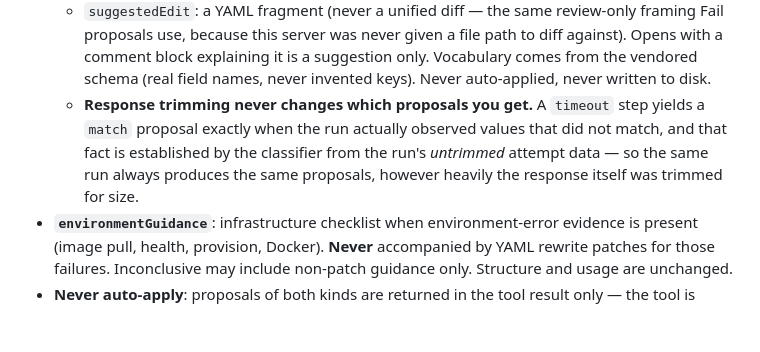
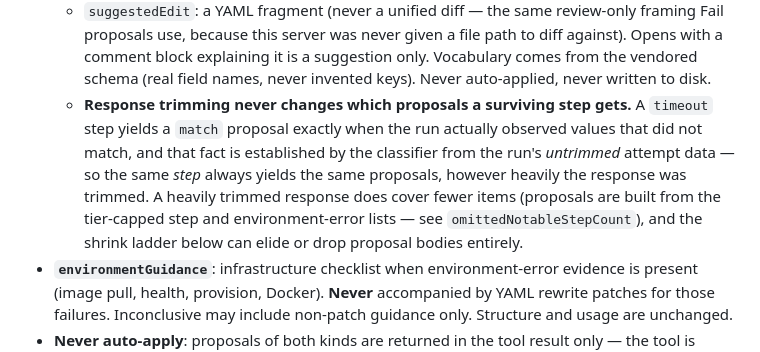
Before and after one commit to tomas-rampas/vouchfx-mcp, a Markdown page: docs/tools-and-resources.md, the part around the change. Rendered like a GitHub page; blank space fills up the shorter version.

Commit message:
docs: narrow the trimming guarantee to surviving steps (final peer review)
The per-item half is the real guarantee (proposal kind decided from
untrimmed classifier evidence); the whole-response reading was an overclaim
- proposals are built from the tier-capped lists, so a floor-tier response
covers fewer items, which omittedNotableStepCount already reports.

Co-Authored-By: Claude Fable 5 <noreply@anthropic.com>
Signed-off-by: tomas-rampas <tomas.rampas@gmail.com>

```diff
--- a/docs/tools-and-resources.md
+++ b/docs/tools-and-resources.md
@@ -723,10 +723,13 @@ only in the host conversation, not as a tool parameter.
     proposals use, because this server was never given a file path to diff against). Opens with a
     comment block explaining it is a suggestion only. Vocabulary comes from the vendored schema
     (real field names, never invented keys). Never auto-applied, never written to disk.
-  - **Response trimming never changes which proposals you get.** A `timeout` step yields a `match`
-    proposal exactly when the run actually observed values that did not match, and that fact is
-    established by the classifier from the run's *untrimmed* attempt data — so the same run always
-    produces the same proposals, however heavily the response itself was trimmed for size.
+  - **Response trimming never changes which proposals a surviving step gets.** A `timeout` step
+    yields a `match` proposal exactly when the run actually observed values that did not match, and
+    that fact is established by the classifier from the run's *untrimmed* attempt data — so the same
+    *step* always yields the same proposals, however heavily the response was trimmed. A heavily
+    trimmed response does cover fewer items (proposals are built from the tier-capped step and
+    environment-error lists — see `omittedNotableStepCount`), and the shrink ladder below can elide
+    or drop proposal bodies entirely.
 - **`environmentGuidance`**: infrastructure checklist when environment-error evidence is present
   (image pull, health, provision, Docker). **Never** accompanied by YAML rewrite patches for those
   failures. Inconclusive may include non-patch guidance only. Structure and usage are unchanged.
```
